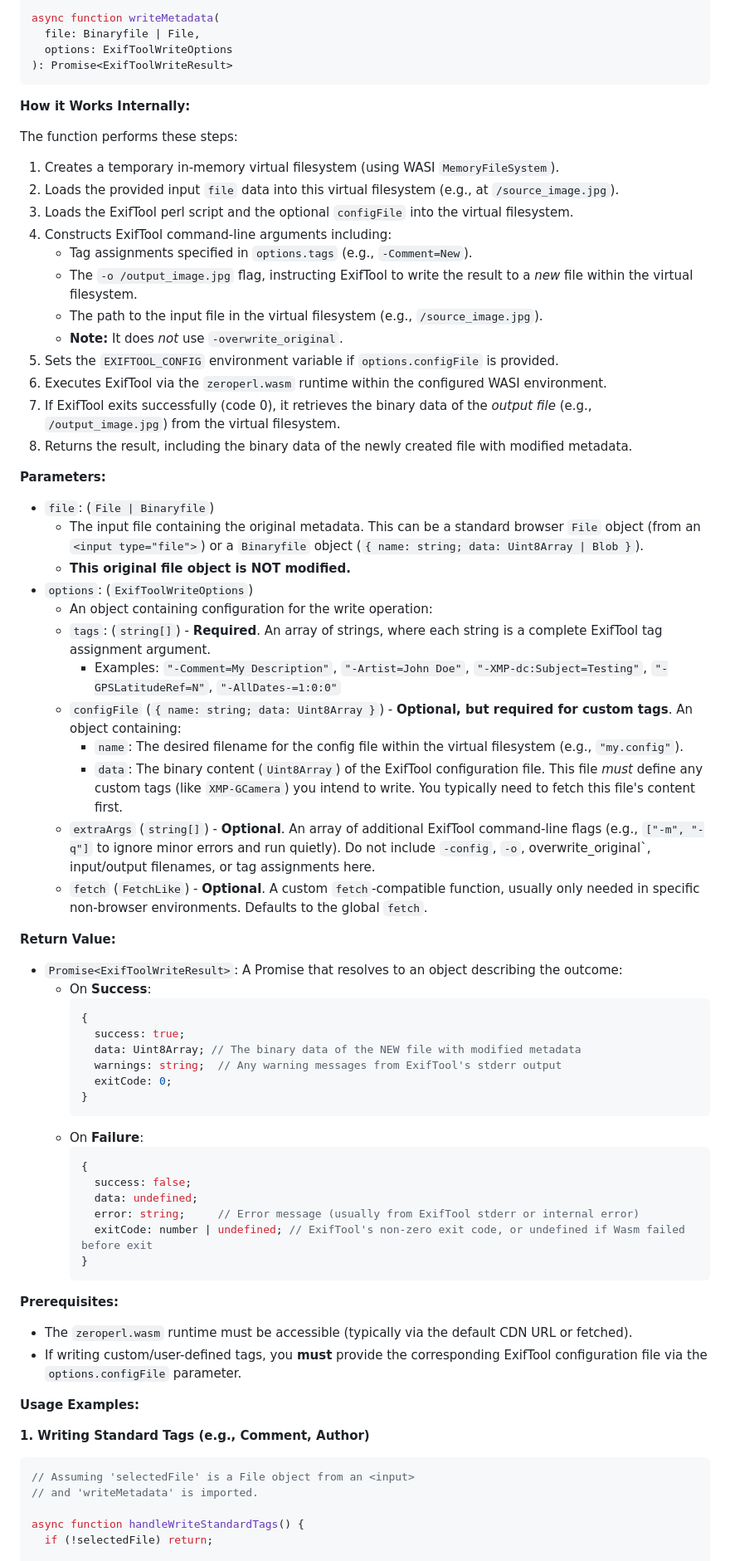
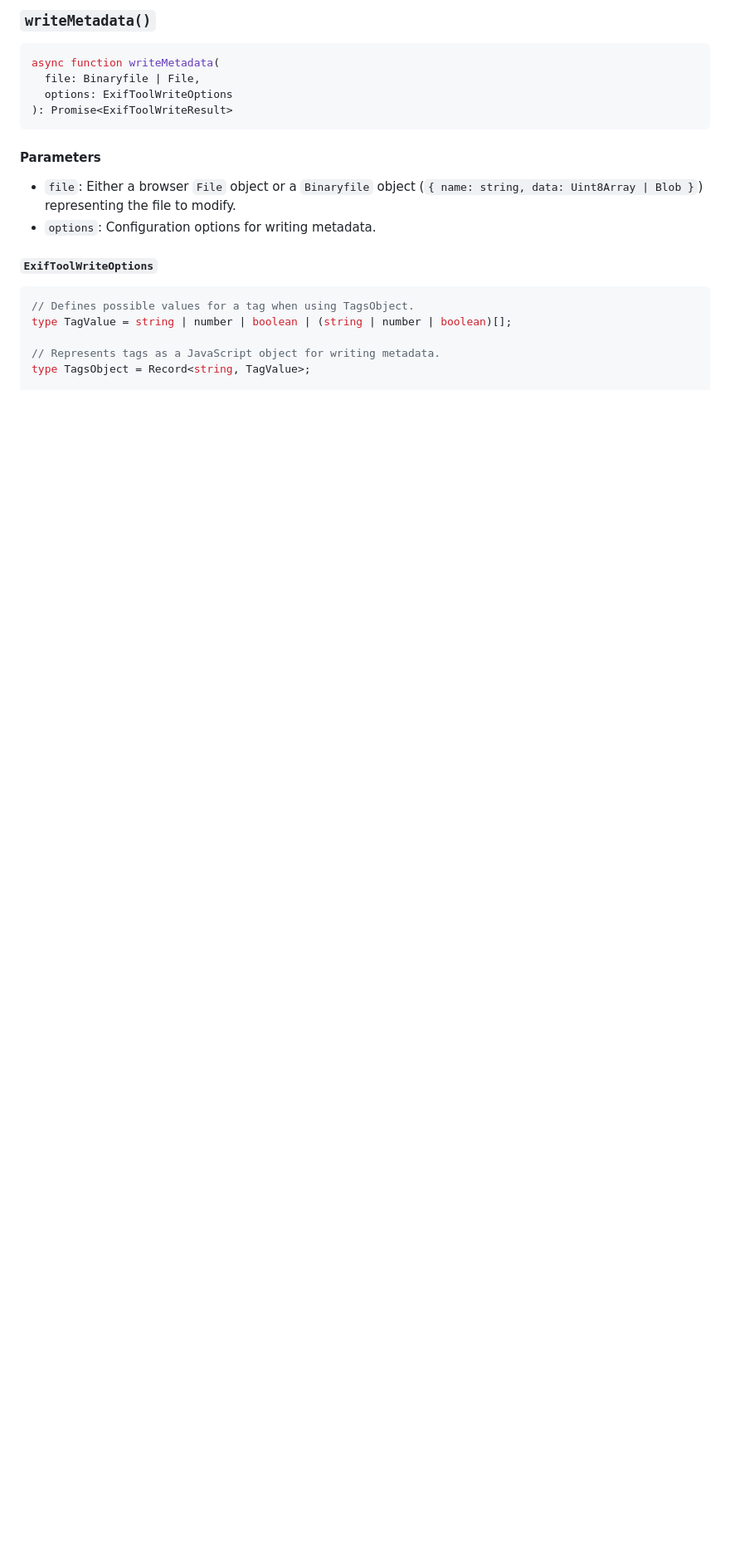
Before and after one commit to vaibhavshirole/exiftool-write, a Markdown page: README.md, the part around one of its changes. Shown at 83% size. Rendered like a GitHub page; blank space fills up the shorter version.

````diff
--- a/README.md
+++ b/README.md
@@ -27,76 +158,23 @@ import { writeMetadata, ExifToolWriteOptions, ExifToolWriteResult, Binaryfile }
+### `writeMetadata()`
+
+```typescript
 async function writeMetadata(
   file: Binaryfile | File,
   options: ExifToolWriteOptions
 ): Promise<ExifToolWriteResult>
 ```
 
-**How it Works Internally:**
+#### Parameters
 
-The function performs these steps:
+  - `file`: Either a browser `File` object or a `Binaryfile` object (`{ name: string, data: Uint8Array | Blob }`) representing the file to modify.
+  - `options`: Configuration options for writing metadata.
 
-1.  Creates a temporary in-memory virtual filesystem (using WASI `MemoryFileSystem`).
-2.  Loads the provided input `file` data into this virtual filesystem (e.g., at `/source_image.jpg`).
-3.  Loads the ExifTool perl script and the optional `configFile` into the virtual filesystem.
-4.  Constructs ExifTool command-line arguments including:
-    *   Tag assignments specified in `options.tags` (e.g., `-Comment=New`).
-    *   The `-o /output_image.jpg` flag, instructing ExifTool to write the result to a *new* file within the virtual filesystem.
-    *   The path to the input file in the virtual filesystem (e.g., `/source_image.jpg`).
-    *   **Note:** It does *not* use `-overwrite_original`.
-5.  Sets the `EXIFTOOL_CONFIG` environment variable if `options.configFile` is provided.
-6.  Executes ExifTool via the `zeroperl.wasm` runtime within the configured WASI environment.
-7.  If ExifTool exits successfully (code 0), it retrieves the binary data of the *output file* (e.g., `/output_image.jpg`) from the virtual filesystem.
-8.  Returns the result, including the binary data of the newly created file with modified metadata.
-
-**Parameters:**
-
-*   `file`: (`File | Binaryfile`)
-    *   The input file containing the original metadata. This can be a standard browser `File` object (from an `<input type="file">`) or a `Binaryfile` object (`{ name: string; data: Uint8Array | Blob }`).
-    *   **This original file object is NOT modified.**
-*   `options`: (`ExifToolWriteOptions`)
-    *   An object containing configuration for the write operation:
-    *   `tags`: (`string[]`) - **Required**. An array of strings, where each string is a complete ExifTool tag assignment argument.
-        *   Examples: `"-Comment=My Description"`, `"-Artist=John Doe"`, `"-XMP-dc:Subject=Testing"`, `"-GPSLatitudeRef=N"`, `"-AllDates-=1:0:0"`
-    *   `configFile` (`{ name: string; data: Uint8Array }`) - **Optional, but required for custom tags**. An object containing:
-        *   `name`: The desired filename for the config file within the virtual filesystem (e.g., `"my.config"`).
-        *   `data`: The binary content (`Uint8Array`) of the ExifTool configuration file. This file *must* define any custom tags (like `XMP-GCamera`) you intend to write. You typically need to fetch this file's content first.
-    *   `extraArgs` (`string[]`) - **Optional**. An array of additional ExifTool command-line flags (e.g., `["-m", "-q"]` to ignore minor errors and run quietly). Do not include `-config`, `-o`, overwrite_original`, input/output filenames, or tag assignments here.
-    *   `fetch` (`FetchLike`) - **Optional**. A custom `fetch`-compatible function, usually only needed in specific non-browser environments. Defaults to the global `fetch`.
-
-**Return Value:**
-
-*   `Promise<ExifToolWriteResult>`: A Promise that resolves to an object describing the outcome:
-    *   On **Success**:
-        ```typescript
-        {
-          success: true;
-          data: Uint8Array; // The binary data of the NEW file with modified metadata
-          warnings: string;  // Any warning messages from ExifTool's stderr output
-          exitCode: 0;
-        }
-        ```
-    *   On **Failure**:
-        ```typescript
-        {
-          success: false;
-          data: undefined;
-          error: string;     // Error message (usually from ExifTool stderr or internal error)
-          exitCode: number | undefined; // ExifTool's non-zero exit code, or undefined if Wasm failed before exit
-        }
-        ```
-
-**Prerequisites:**
-
-*   The `zeroperl.wasm` runtime must be accessible (typically via the default CDN URL or fetched).
-*   If writing custom/user-defined tags, you **must** provide the corresponding ExifTool configuration file via the `options.configFile` parameter.
-
-**Usage Examples:**
-
-**1. Writing Standard Tags (e.g., Comment, Author)**
+#### `ExifToolWriteOptions`
 
 ```typescript
-// Assuming 'selectedFile' is a File object from an <input>
-// and 'writeMetadata' is imported.
+// Defines possible values for a tag when using TagsObject.
+type TagValue = string | number | boolean | (string | number | boolean)[];
 
-async function handleWriteStandardTags() {
-  if (!selectedFile) return;
+// Represents tags as a JavaScript object for writing metadata.
+type TagsObject = Record<string, TagValue>;
 
````
Also changed, not shown: other parts of README.md (+172 -107 lines).
